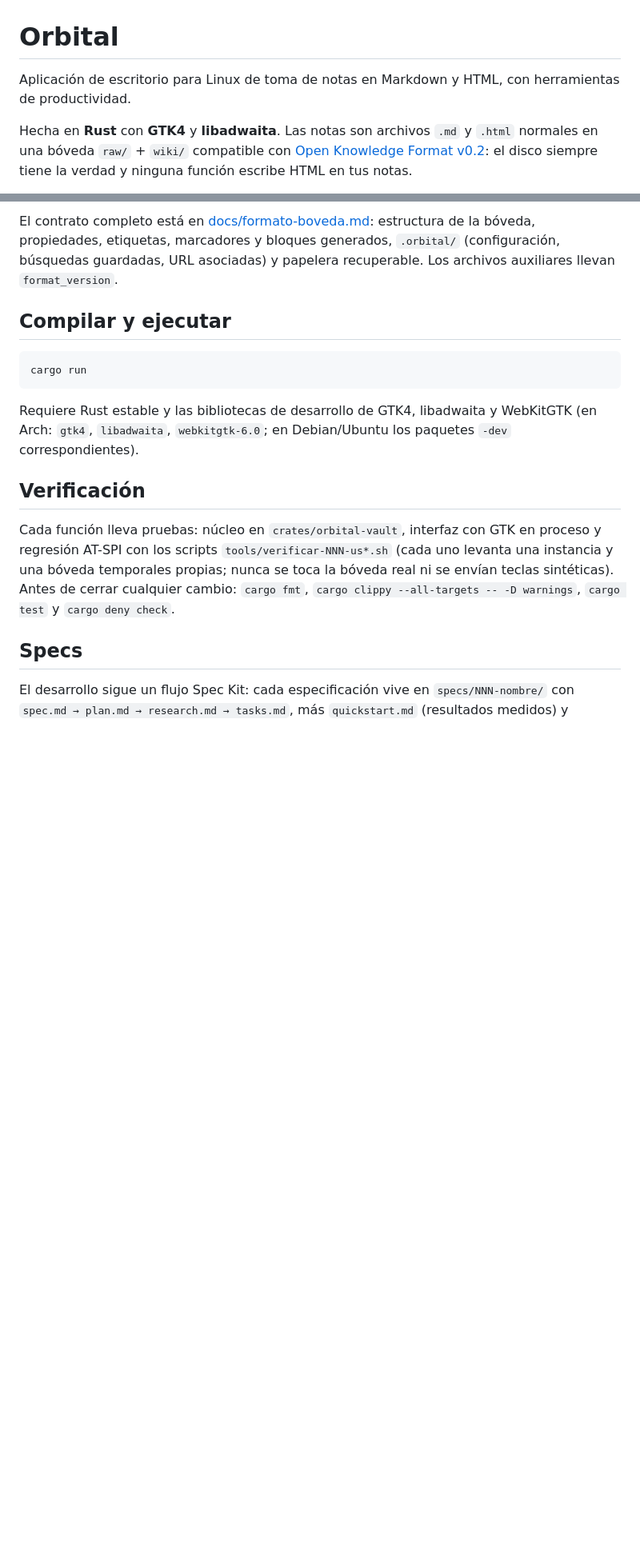
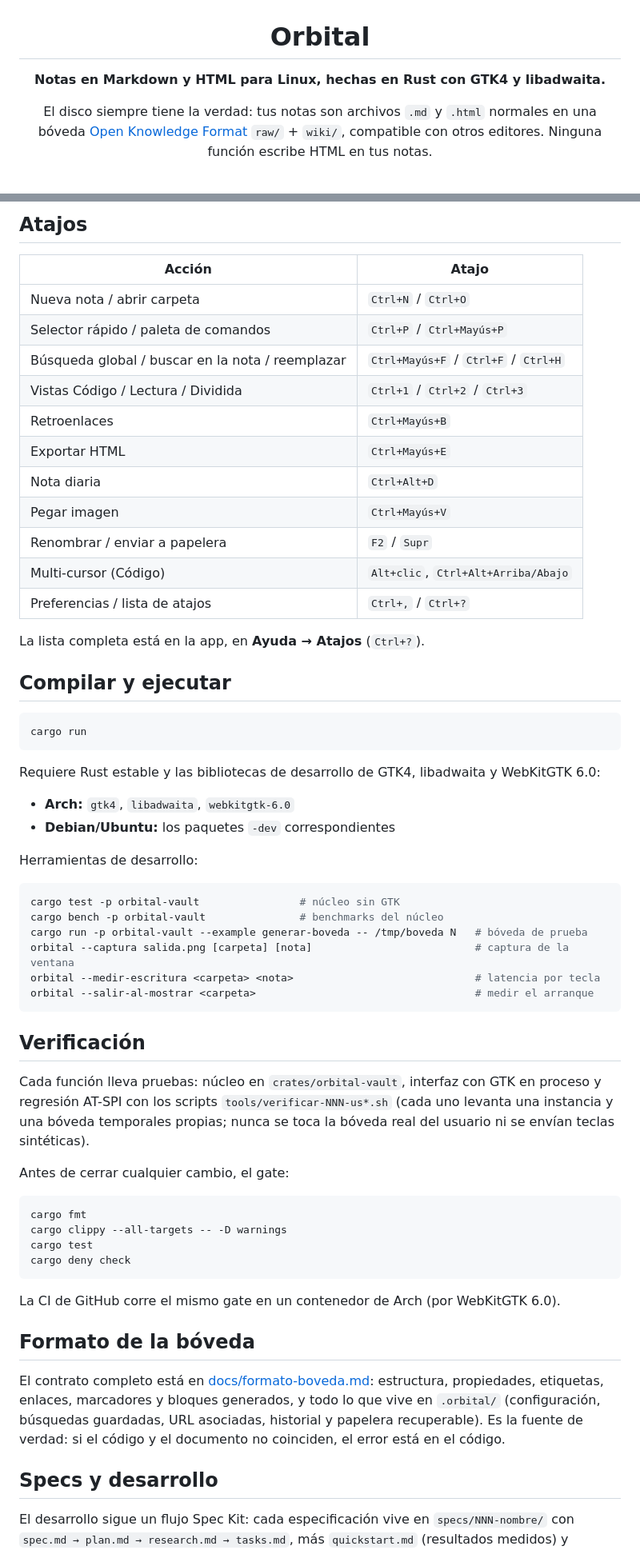
Before and after one commit to caracelp/orbital, a Markdown page: README.md, 2 parts joined by grey strips. Shown at 80% size. Rendered like a GitHub page; blank space fills up the shorter version.

````diff
--- a/README.md
+++ b/README.md
@@ -1,8 +3,8 @@
 # Orbital
 
-Aplicación de escritorio para Linux de toma de notas en Markdown y HTML, con herramientas de
-productividad.
+**Notas en Markdown y HTML para Linux, hechas en Rust con GTK4 y libadwaita.**
 
-Hecha en **Rust** con **GTK4** y **libadwaita**. Las notas son archivos `.md` y `.html` normales en
-una bóveda `raw/` + `wiki/` compatible con [Open Knowledge Format v0.2](https://github.com/GoogleCloudPlatform/open-knowledge-format): el disco siempre tiene la verdad y ninguna función escribe HTML en tus notas.
+El disco siempre tiene la verdad: tus notas son archivos `.md` y `.html` normales en una bóveda
+[Open Knowledge Format](https://github.com/GoogleCloudPlatform/open-knowledge-format) `raw/` + `wiki/`,
+compatible con otros editores. Ninguna función escribe HTML en tus notas.
 
@@ -30,8 +70,21 @@ una bóveda `raw/` + `wiki/` compatible con [Open Knowledge Format v0.2](https:/
 
-El contrato completo está en [docs/formato-boveda.md](docs/formato-boveda.md): estructura de la
-bóveda, propiedades, etiquetas, marcadores y bloques generados, `.orbital/` (configuración,
-búsquedas guardadas, URL asociadas) y papelera recuperable. Los archivos auxiliares llevan
-`format_version`.
+## Atajos
+
+| Acción | Atajo |
+|--------|-------|
+| Nueva nota / abrir carpeta | `Ctrl+N` / `Ctrl+O` |
+| Selector rápido / paleta de comandos | `Ctrl+P` / `Ctrl+Mayús+P` |
+| Búsqueda global / buscar en la nota / reemplazar | `Ctrl+Mayús+F` / `Ctrl+F` / `Ctrl+H` |
+| Vistas Código / Lectura / Dividida | `Ctrl+1` / `Ctrl+2` / `Ctrl+3` |
+| Retroenlaces | `Ctrl+Mayús+B` |
+| Exportar HTML | `Ctrl+Mayús+E` |
+| Nota diaria | `Ctrl+Alt+D` |
+| Pegar imagen | `Ctrl+Mayús+V` |
+| Renombrar / enviar a papelera | `F2` / `Supr` |
+| Multi-cursor (Código) | `Alt+clic`, `Ctrl+Alt+Arriba/Abajo` |
+| Preferencias / lista de atajos | `Ctrl+,` / `Ctrl+?` |
+
+La lista completa está en la app, en **Ayuda → Atajos** (`Ctrl+?`).
 
 ## Compilar y ejecutar
 
@@ -39,18 +92,47 @@ búsquedas guardadas, URL asociadas) y papelera recuperable. Los archivos auxili
 cargo run
 ```
 
-Requiere Rust estable y las bibliotecas de desarrollo de GTK4, libadwaita y WebKitGTK (en Arch:
-`gtk4`, `libadwaita`, `webkitgtk-6.0`; en Debian/Ubuntu los paquetes `-dev` correspondientes).
+Requiere Rust estable y las bibliotecas de desarrollo de GTK4, libadwaita y WebKitGTK 6.0:
+
+- **Arch:** `gtk4`, `libadwaita`, `webkitgtk-6.0`
+- **Debian/Ubuntu:** los paquetes `-dev` correspondientes
+
+Herramientas de desarrollo:
+
+```sh
+cargo test -p orbital-vault                # núcleo sin GTK
+cargo bench -p orbital-vault               # benchmarks del núcleo
+cargo run -p orbital-vault --example generar-boveda -- /tmp/boveda N   # bóveda de prueba
+orbital --captura salida.png [carpeta] [nota]                          # captura de la ventana
+orbital --medir-escritura <carpeta> <nota>                             # latencia por tecla
+orbital --salir-al-mostrar <carpeta>                                   # medir el arranque
+```
 
 ## Verificación
 
 Cada función lleva pruebas: núcleo en `crates/orbital-vault`, interfaz con GTK en proceso y
 regresión AT-SPI con los scripts `tools/verificar-NNN-us*.sh` (cada uno levanta una instancia y una
-bóveda temporales propias; nunca se toca la bóveda real ni se envían teclas sintéticas). Antes de
-cerrar cualquier cambio: `cargo fmt`, `cargo clippy --all-targets -- -D warnings`, `cargo test` y
-`cargo deny check`.
+bóveda temporales propias; nunca se toca la bóveda real del usuario ni se envían teclas sintéticas).
 
-## Specs
+Antes de cerrar cualquier cambio, el gate:
+
+```sh
+cargo fmt
+cargo clippy --all-targets -- -D warnings
+cargo test
+cargo deny check
+```
+
+La CI de GitHub corre el mismo gate en un contenedor de Arch (por WebKitGTK 6.0).
+
+## Formato de la bóveda
+
+El contrato completo está en [docs/formato-boveda.md](docs/formato-boveda.md): estructura, propiedades,
+etiquetas, enlaces, marcadores y bloques generados, y todo lo que vive en `.orbital/` (configuración,
+búsquedas guardadas, URL asociadas, historial y papelera recuperable). Es la fuente de verdad: si el
+código y el documento no coinciden, el error está en el código.
+
+## Specs y desarrollo
 
 El desarrollo sigue un flujo Spec Kit: cada especificación vive en `specs/NNN-nombre/` con
 `spec.md → plan.md → research.md → tasks.md`, más `quickstart.md` (resultados medidos) y
````
Also changed, not shown: other parts of README.md (+69 -20 lines), .github/pull_request_template.md (added, +21 -0 lines), CONTRIBUTING.md (added, +61 -0 lines), docs/formato-boveda.md (+32 -3 lines), docs/img/lectura.png (added), 4 other files.
